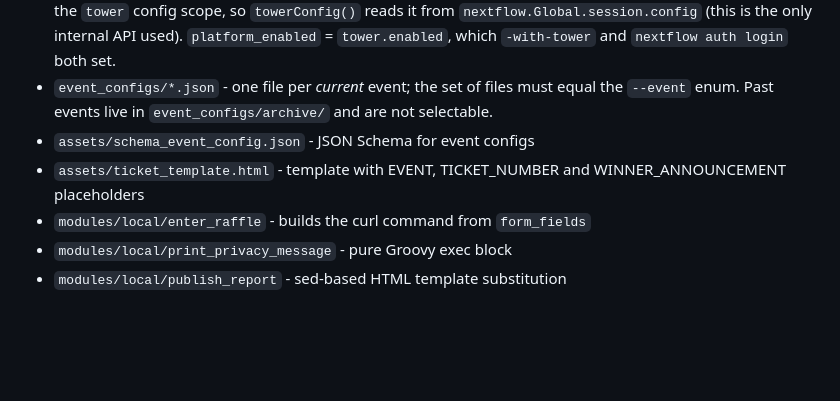
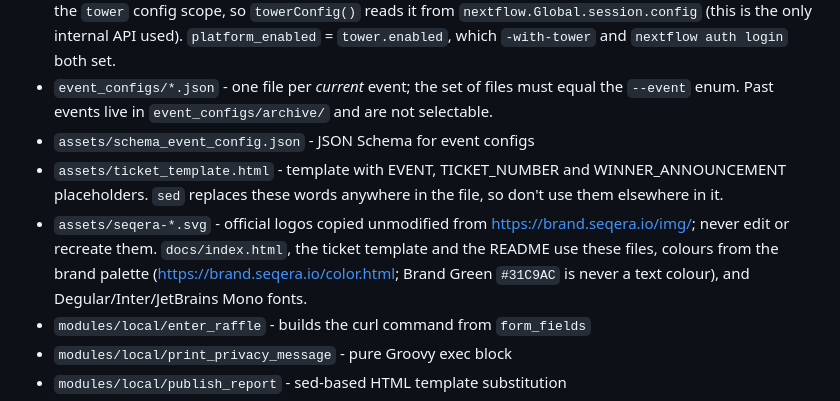
Before and after one commit to seqeralabs/nf-raffle, a Markdown page: CLAUDE.md, the part around the change. Rendered like a GitHub page; blank space fills up the shorter version.

Commit message:
Add Seqera logo to README and document brand asset rules

```diff
--- a/CLAUDE.md
+++ b/CLAUDE.md
@@ -45,7 +45,8 @@ Required environment variable for Seqera Platform: `TOWER_ACCESS_TOKEN`
 - `utils.nf` - `loadEventConfig()` and `towerConfig()`. The typed `workflow` namespace has no accessor for the `tower` config scope, so `towerConfig()` reads it from `nextflow.Global.session.config` (this is the only internal API used). `platform_enabled` = `tower.enabled`, which `-with-tower` and `nextflow auth login` both set.
 - `event_configs/*.json` - one file per *current* event; the set of files must equal the `--event` enum. Past events live in `event_configs/archive/` and are not selectable.
 - `assets/schema_event_config.json` - JSON Schema for event configs
-- `assets/ticket_template.html` - template with EVENT, TICKET_NUMBER and WINNER_ANNOUNCEMENT placeholders
+- `assets/ticket_template.html` - template with EVENT, TICKET_NUMBER and WINNER_ANNOUNCEMENT placeholders. `sed` replaces these words anywhere in the file, so don't use them elsewhere in it.
+- `assets/seqera-*.svg` - official logos copied unmodified from https://brand.seqera.io/img/; never edit or recreate them. `docs/index.html`, the ticket template and the README use these files, colours from the brand palette (https://brand.seqera.io/color.html; Brand Green `#31C9AC` is never a text colour), and Degular/Inter/JetBrains Mono fonts.
 - `modules/local/enter_raffle` - builds the curl command from `form_fields`
 - `modules/local/print_privacy_message` - pure Groovy exec block
 - `modules/local/publish_report` - sed-based HTML template substitution
```
Also changed, not shown: README.md (+5 -0 lines).
